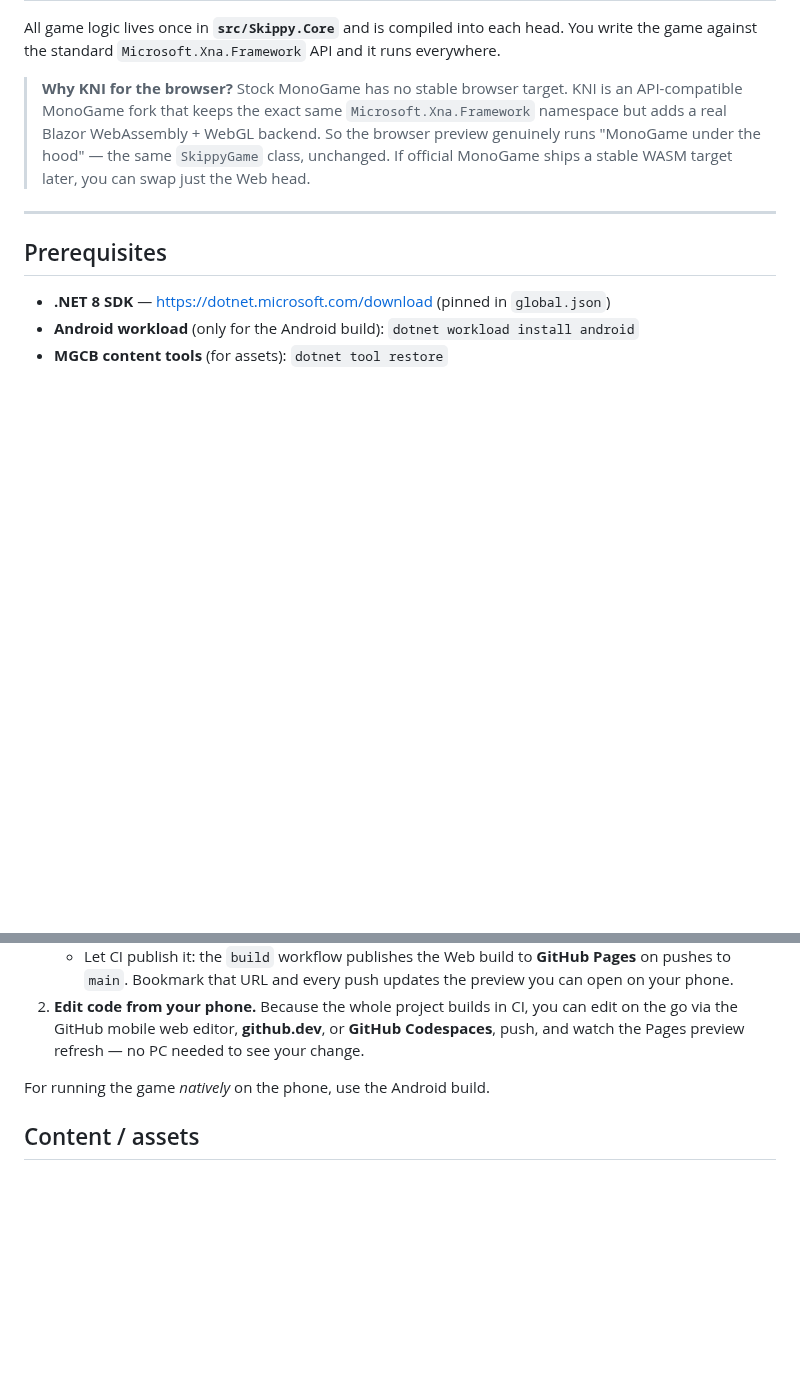
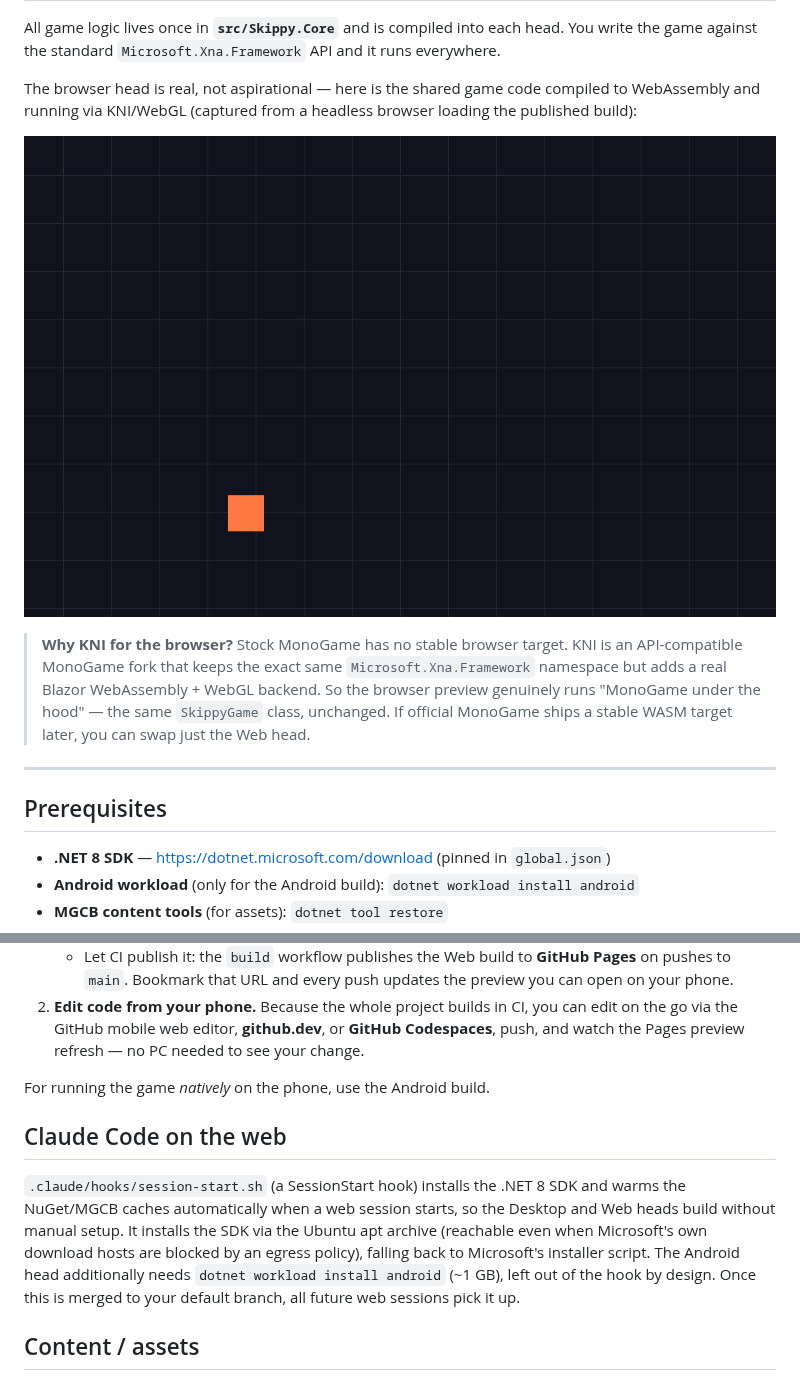
Before and after one commit to Mattlekim/Skippy, a Markdown page: README.md, 2 parts joined by grey strips. Rendered like a GitHub page; pictures changed too: docs/web-preview.png (added); blank space fills up the shorter version.

```diff
--- a/README.md
+++ b/README.md
@@ -12,6 +12,12 @@ three thin platform "heads":
 All game logic lives once in **`src/Skippy.Core`** and is compiled into each
 head. You write the game against the standard `Microsoft.Xna.Framework` API and
 it runs everywhere.
+
+The browser head is real, not aspirational — here is the shared game code
+compiled to WebAssembly and running via KNI/WebGL (captured from a headless
+browser loading the published build):
+
+![Skippy running in the browser](docs/web-preview.png)
 
 > **Why KNI for the browser?** Stock MonoGame has no stable browser target. KNI
 > is an API-compatible MonoGame fork that keeps the exact same
@@ -67,6 +73,17 @@ You have two complementary paths:
 
 For running the game *natively* on the phone, use the Android build.
 
+## Claude Code on the web
+
+`.claude/hooks/session-start.sh` (a SessionStart hook) installs the .NET 8 SDK
+and warms the NuGet/MGCB caches automatically when a web session starts, so the
+Desktop and Web heads build without manual setup. It installs the SDK via the
+Ubuntu apt archive (reachable even when Microsoft's own download hosts are
+blocked by an egress policy), falling back to Microsoft's installer script. The
+Android head additionally needs `dotnet workload install android` (~1 GB), left
+out of the hook by design. Once this is merged to your default branch, all
+future web sessions pick it up.
+
 ## Content / assets
 
 Textures, fonts, audio and shaders go through the MonoGame Content Pipeline. See
```
Also changed, not shown: docs/ARCHITECTURE.md (+21 -10 lines), 13 other files.
